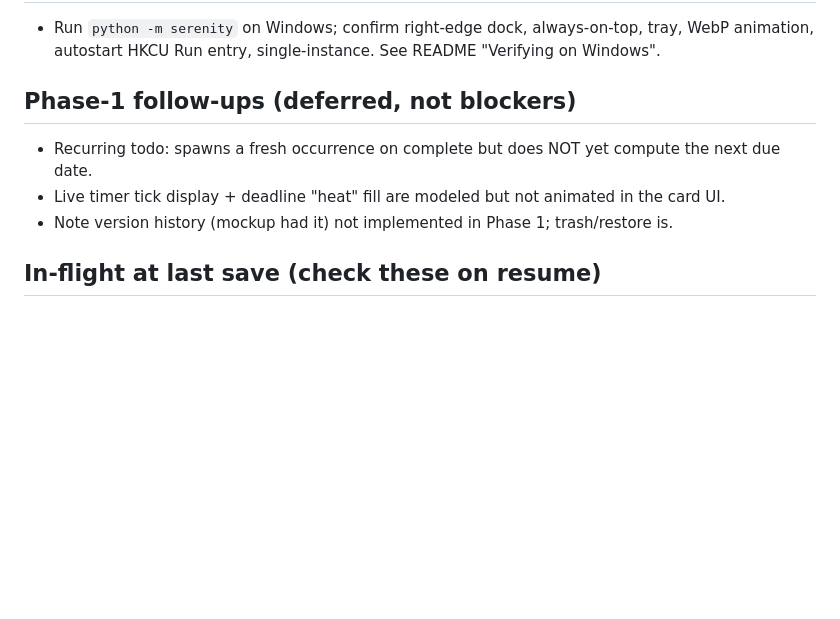
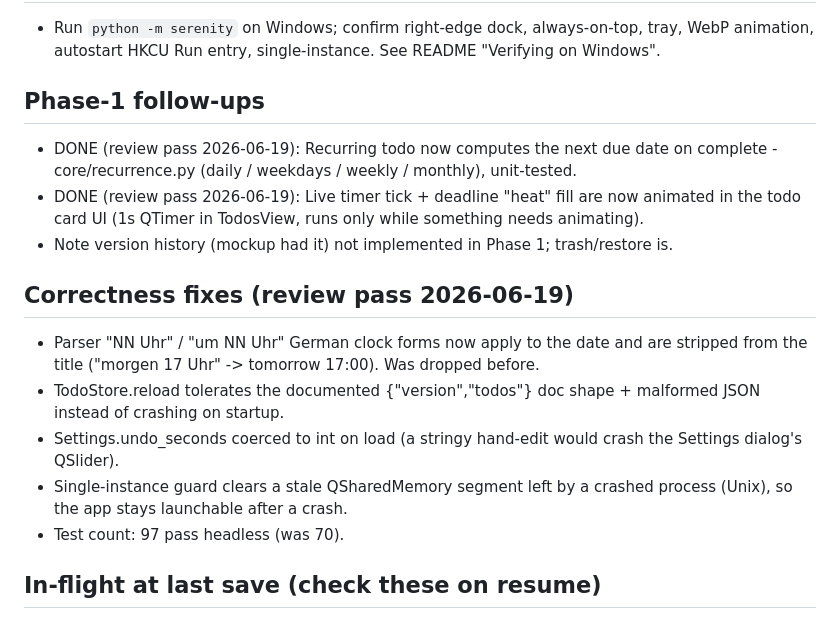
Before and after one commit to BeMuCa/Serenity, a Markdown page: notes/1_Planning.md, the part around the change. Rendered like a GitHub page; blank space fills up the shorter version.

Commit message:
Update planning notes: review-pass fixes + Phase-1 follow-ups closed
Co-Authored-By: Claude Opus 4.8 (1M context) <noreply@anthropic.com>

```diff
--- a/notes/1_Planning.md
+++ b/notes/1_Planning.md
@@ -19,10 +19,23 @@ _Updated 2026-06-19. Full design: `../docs/serenity-spec.md`. Build spec: `3_Bui
 - Run `python -m serenity` on Windows; confirm right-edge dock, always-on-top, tray,
   WebP animation, autostart HKCU Run entry, single-instance. See README "Verifying on Windows".
 
-## Phase-1 follow-ups (deferred, not blockers)
-- Recurring todo: spawns a fresh occurrence on complete but does NOT yet compute the next due date.
-- Live timer tick display + deadline "heat" fill are modeled but not animated in the card UI.
+## Phase-1 follow-ups
+- DONE (review pass 2026-06-19): Recurring todo now computes the next due date on
+  complete - core/recurrence.py (daily / weekdays / weekly / monthly), unit-tested.
+- DONE (review pass 2026-06-19): Live timer tick + deadline "heat" fill are now animated
+  in the todo card UI (1s QTimer in TodosView, runs only while something needs animating).
 - Note version history (mockup had it) not implemented in Phase 1; trash/restore is.
+
+## Correctness fixes (review pass 2026-06-19)
+- Parser "NN Uhr" / "um NN Uhr" German clock forms now apply to the date and are
+  stripped from the title ("morgen 17 Uhr" -> tomorrow 17:00). Was dropped before.
+- TodoStore.reload tolerates the documented {"version","todos"} doc shape + malformed
+  JSON instead of crashing on startup.
+- Settings.undo_seconds coerced to int on load (a stringy hand-edit would crash the
+  Settings dialog's QSlider).
+- Single-instance guard clears a stale QSharedMemory segment left by a crashed process
+  (Unix), so the app stays launchable after a crash.
+- Test count: 97 pass headless (was 70).
 
 ## In-flight at last save (check these on resume)
 - **WebP render** (background agent): rendering all 14 mascot poses as animated WebP into `current_Imgs/`. Verify `ls current_Imgs/*.webp` = 14. The 14 GIFs are already there.
```
